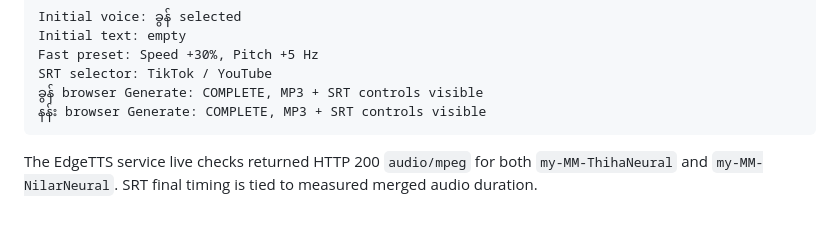
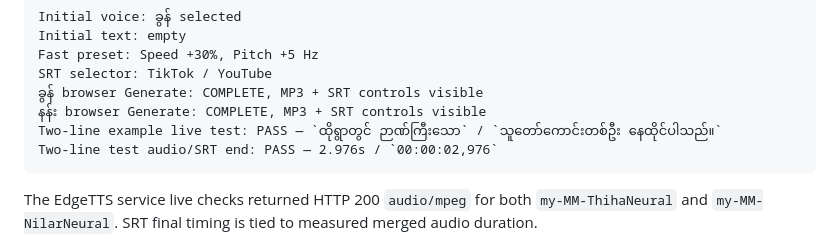
Before and after one commit to zhaokhun46-ship-it/myanarts-free-tts, a Markdown page: README.md, the part around the change. GitHub-like rendering; blank space fills up the shorter version.

Commit message:
docs: record two-line subtitle live test
Co-authored-by: Manus <dev-agent@manus.ai>

````diff
--- a/README.md
+++ b/README.md
@@ -41,6 +41,8 @@ Fast preset: Speed +30%, Pitch +5 Hz
 SRT selector: TikTok / YouTube
 ခွန် browser Generate: COMPLETE, MP3 + SRT controls visible
 နန်း browser Generate: COMPLETE, MP3 + SRT controls visible
+Two-line example live test: PASS — `ထိုရွာတွင် ဉာဏ်ကြီးသော` / `သူတော်ကောင်းတစ်ဦး နေထိုင်ပါသည်။`
+Two-line test audio/SRT end: PASS — 2.976s / `00:00:02,976`
 ```
 
 The EdgeTTS service live checks returned HTTP 200 `audio/mpeg` for both `my-MM-ThihaNeural` and `my-MM-NilarNeural`. SRT final timing is tied to measured merged audio duration.
````
